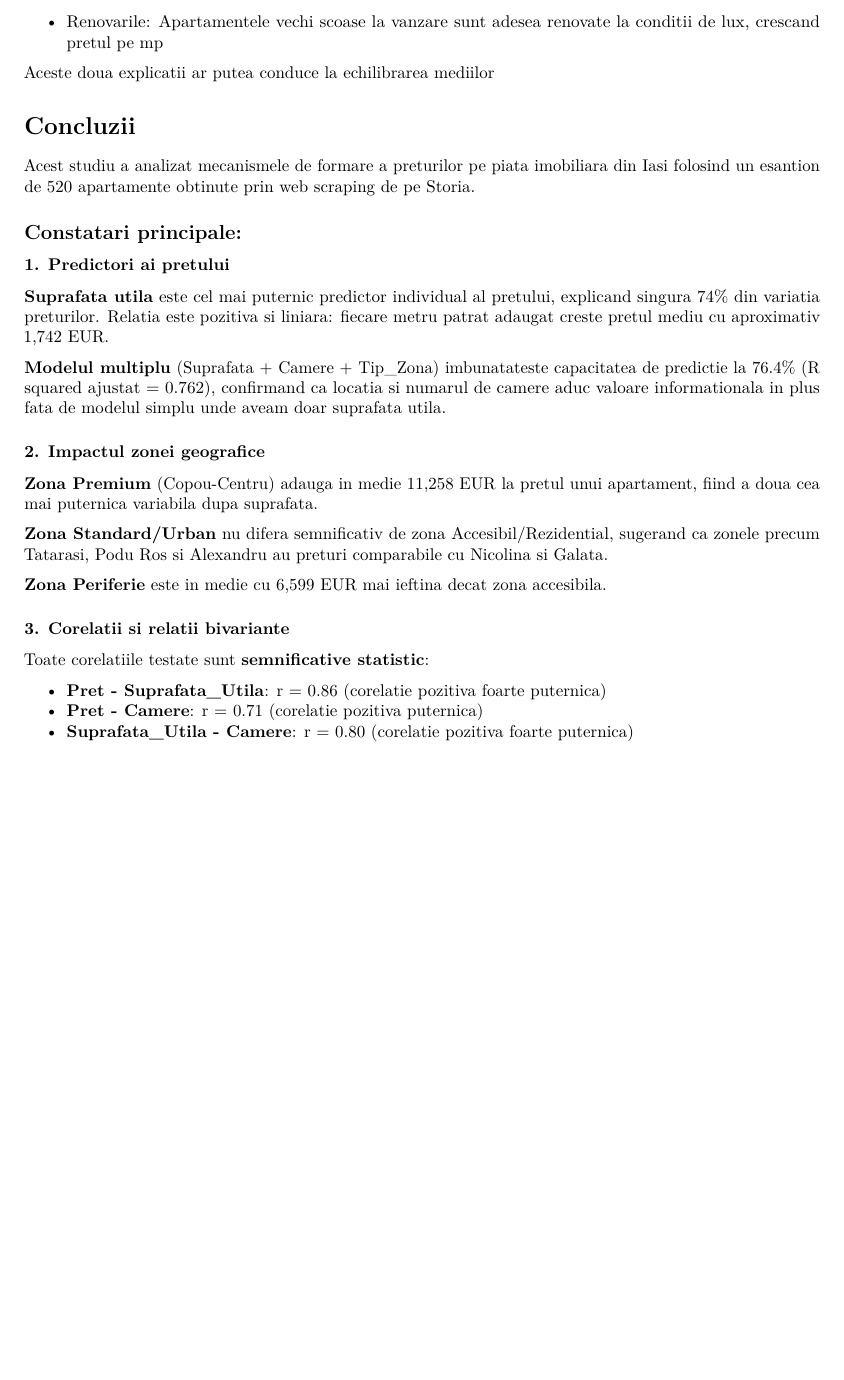
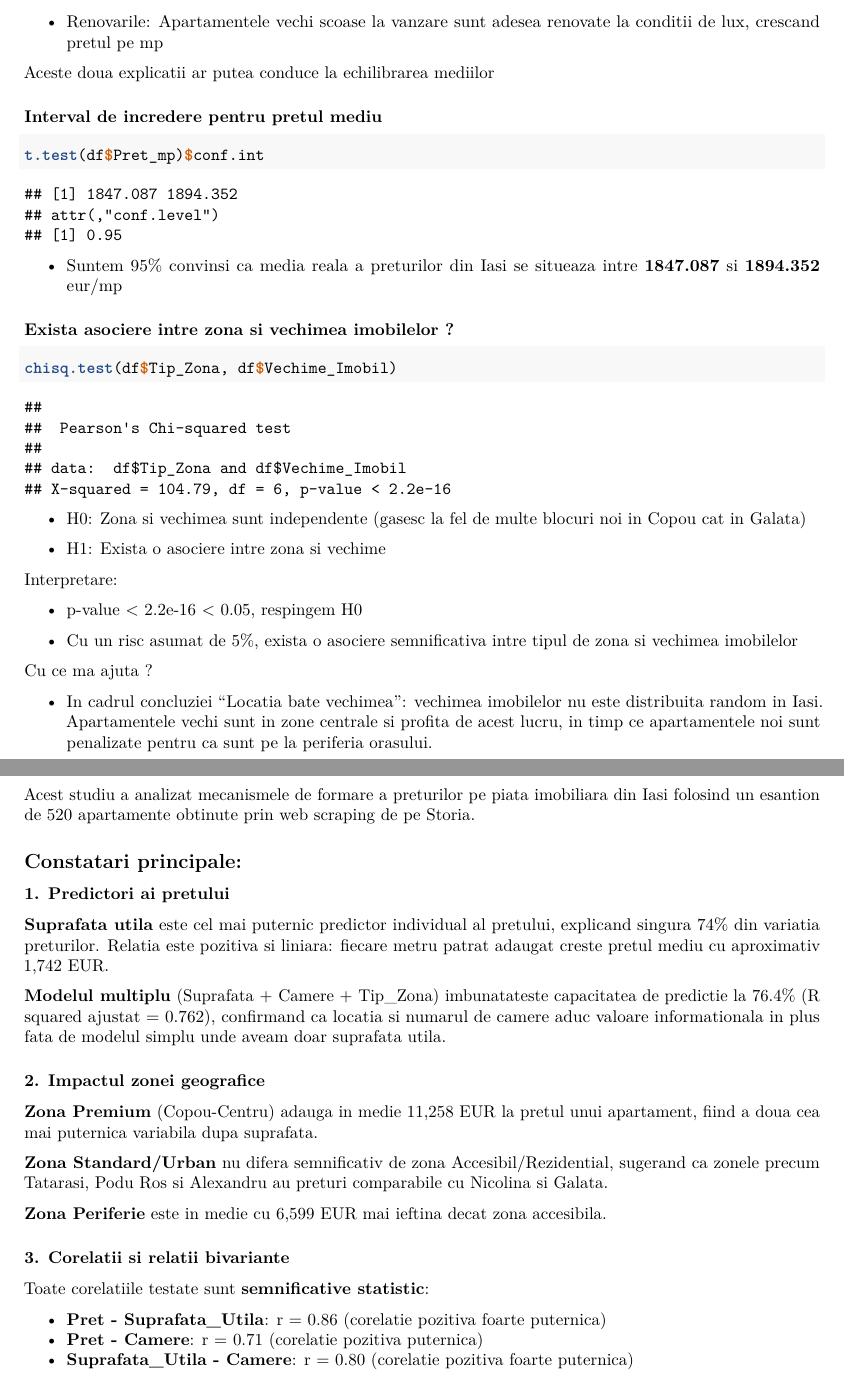
Before and after one commit to BejenaruIoanMatei/iasi-housing-market-analysis, an R Markdown document (R/Proiect.Rmd): part of page 32 of 33 before the commit and two parts of pages 32 and 33 of 34 after it, the two joined at a grey line, cut so that both start at the same text, the shorter picture padded with empty space. The pictures show the output file R/Proiect.pdf that the author committed with the source.

Commit message:
23: R-Project - Added two more tests

````diff
--- a/R/Proiect.Rmd
+++ b/R/Proiect.Rmd
@@ -960,6 +960,34 @@ De ce ?
 
 Aceste doua explicatii ar putea conduce la echilibrarea mediilor
 
+### Interval de incredere pentru pretul mediu
+
+```{r}
+t.test(df$Pret_mp)$conf.int
+```
+
+- Suntem 95% convinsi ca media reala a preturilor din Iasi se situeaza intre **1847.087** si **1894.352** eur/mp
+
+### Exista asociere intre zona si vechimea imobilelor ?
+
+```{r}
+chisq.test(df$Tip_Zona, df$Vechime_Imobil)
+```
+
+- H0: Zona si vechimea sunt independente (gasesc la fel de multe blocuri noi in Copou cat in Galata)
+
+- H1: Exista o asociere intre zona si vechime
+
+Interpretare:
+
+- p-value < 2.2e-16 < 0.05, respingem H0
+
+- Cu un risc asumat de 5%, exista o asociere semnificativa intre tipul de zona si vechimea imobilelor
+
+Cu ce ma ajuta ?
+
+- In cadrul concluziei "Locatia bate vechimea": vechimea imobilelor nu este distribuita random in Iasi. Apartamentele vechi sunt in zone centrale si profita de acest lucru, in timp ce apartamentele noi sunt penalizate pentru ca sunt pe la periferia orasului.
+
 # Concluzii
 
 Acest studiu a analizat mecanismele de formare a preturilor pe piata imobiliara din Iasi folosind un esantion de 520 apartamente obtinute
````
Also changed, not shown: R/Proiect.pdf, R/Proiect.Rmd (2 more changed lines).
